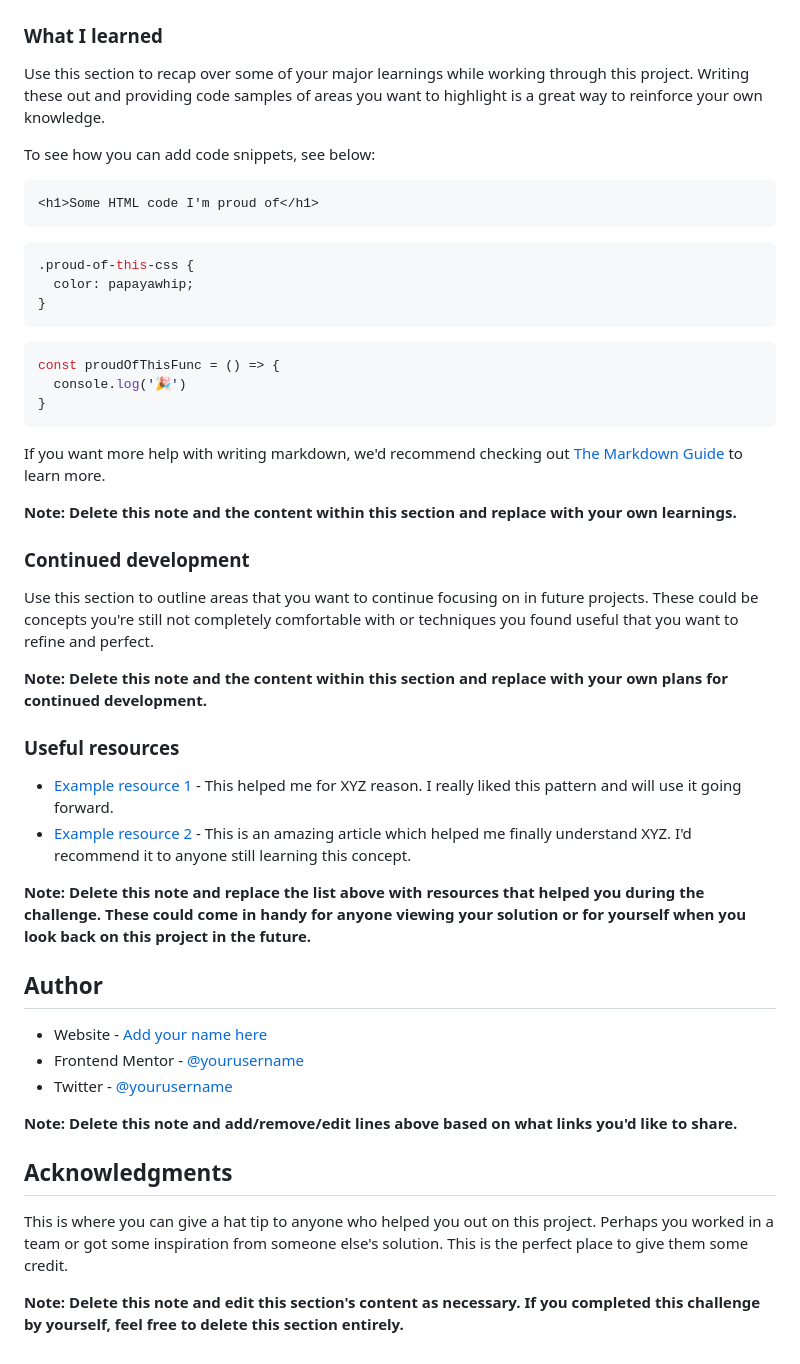
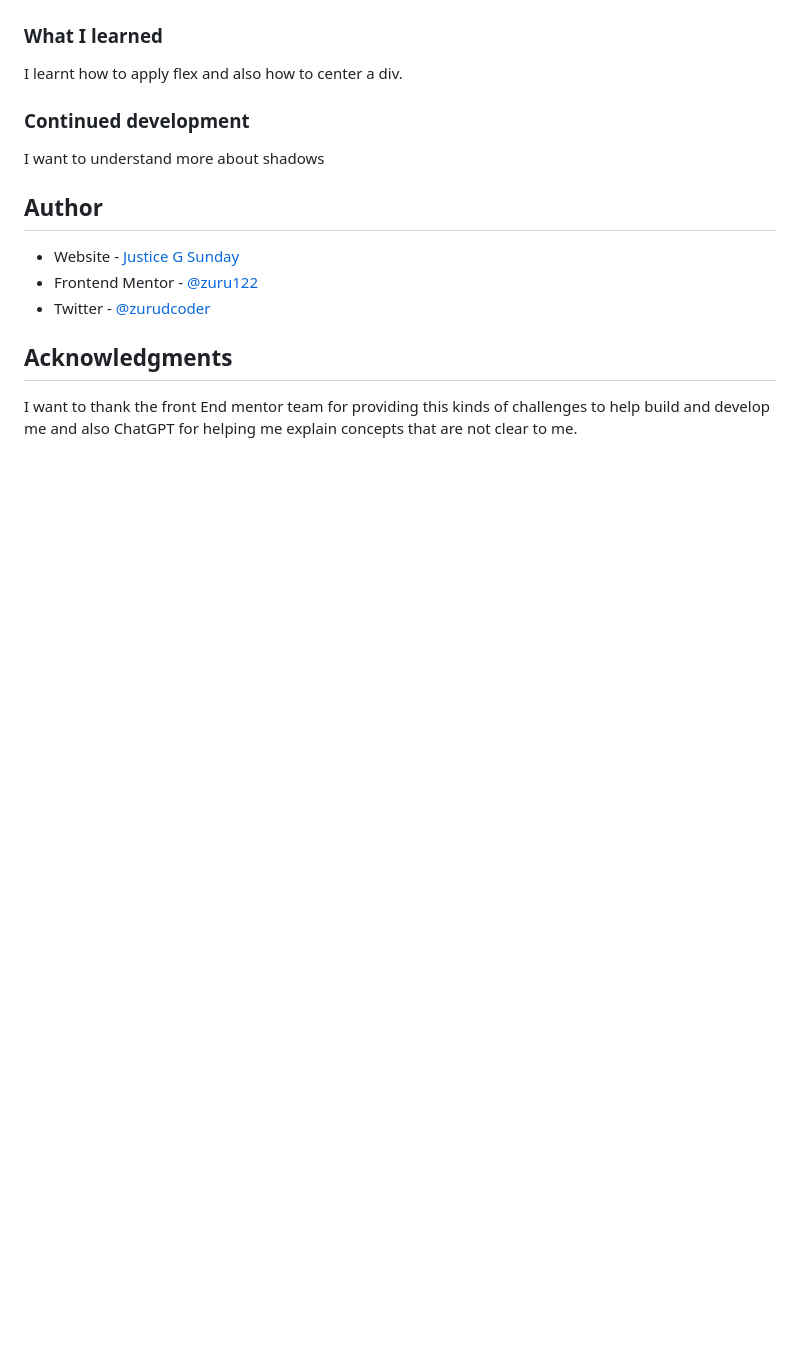
Before and after one commit to zuru122/Blog-preview-card, a Markdown page: README-template.md, the part around the change printed below. GitHub-like rendering; blank space fills up the shorter version.

````diff
--- a/README-template.md
+++ b/README-template.md
@@ -60,51 +48,19 @@ Then crop/optimize/edit your image however you like, add it to your project, and
 
 ### What I learned
 
-Use this section to recap over some of your major learnings while working through this project. Writing these out and providing code samples of areas you want to highlight is a great way to reinforce your own knowledge.
-
-To see how you can add code snippets, see below:
-
-```html
-<h1>Some HTML code I'm proud of</h1>
-```
-```css
-.proud-of-this-css {
-  color: papayawhip;
-}
-```
-```js
-const proudOfThisFunc = () => {
-  console.log('🎉')
-}
-```
-
-If you want more help with writing markdown, we'd recommend checking out [The Markdown Guide](https://www.markdownguide.org/) to learn more.
-
-**Note: Delete this note and the content within this section and replace with your own learnings.**
+I learnt how to apply flex and also how to center a div.
 
 ### Continued development
+I want to understand more about shadows
 
-Use this section to outline areas that you want to continue focusing on in future projects. These could be concepts you're still not completely comfortable with or techniques you found useful that you want to refine and perfect.
-
-**Note: Delete this note and the content within this section and replace with your own plans for continued development.**
-
-### Useful resources
-
-- [Example resource 1](https://www.example.com) - This helped me for XYZ reason. I really liked this pattern and will use it going forward.
-- [Example resource 2](https://www.example.com) - This is an amazing article which helped me finally understand XYZ. I'd recommend it to anyone still learning this concept.
-
-**Note: Delete this note and replace the list above with resources that helped you during the challenge. These could come in handy for anyone viewing your solution or for yourself when you look back on this project in the future.**
 
 ## Author
 
-- Website - [Add your name here](https://www.your-site.com)
-- Frontend Mentor - [@yourusername](https://www.frontendmentor.io/profile/yourusername)
-- Twitter - [@yourusername](https://www.twitter.com/yourusername)
+- Website - [Justice G Sunday](https://x.com/zurudcoder)
+- Frontend Mentor - [@zuru122](https://www.frontendmentor.io/profile/yourusername)
+- Twitter - [@zurudcoder](https://x.com/zurudcoder)
 
-**Note: Delete this note and add/remove/edit lines above based on what links you'd like to share.**
 
 ## Acknowledgments
 
-This is where you can give a hat tip to anyone who helped you out on this project. Perhaps you worked in a team or got some inspiration from someone else's solution. This is the perfect place to give them some credit.
-
-**Note: Delete this note and edit this section's content as necessary. If you completed this challenge by yourself, feel free to delete this section entirely.**
+I want to thank the front End mentor team for providing this kinds of challenges to help build and develop me and also ChatGPT for helping me explain  concepts that are not clear to me.
````
Also changed, not shown: other parts of README-template.md (+13 -25 lines), assets/images/Screenshot 2024-12-29 141542.png (added), 2 other files.
